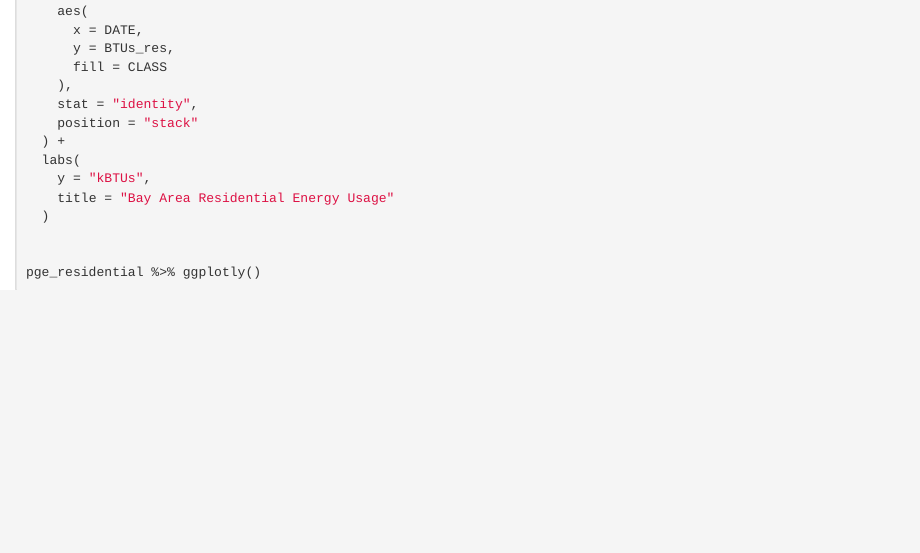
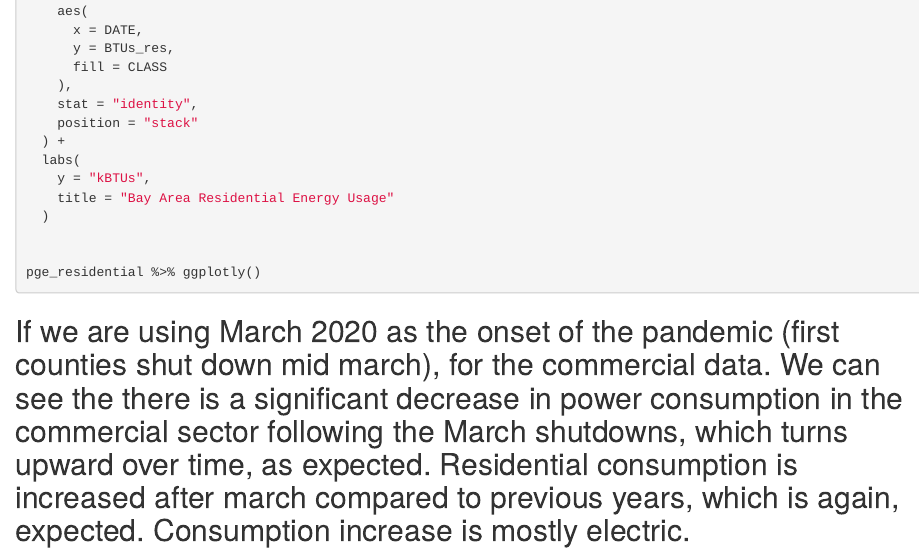
Before and after one commit to shaylanikzad/hello-world, an R Markdown document (Assignment 1.Rmd): the page in a window 1100 px wide, from 4000 px down. Rendered offline with R 4.5, knitr and Pandoc, with nearby package versions; the code chunks are not run, so their results and figures are left out.

Commit message:
Update Assignment 1.Rmd

````diff
--- a/Assignment 1.Rmd
+++ b/Assignment 1.Rmd
@@ -239,3 +239,4 @@ pge_residential %>% ggplotly()
 
 
 ```
+## If we are using March 2020 as the onset of the pandemic (first counties shut down mid march), for the commercial data. We can see the there is a significant decrease in power consumption in the commercial sector following the March shutdowns, which turns upward over time, as expected. Residential consumption is increased after march compared to previous years, which is again, expected. Consumption increase is mostly electric.
````
